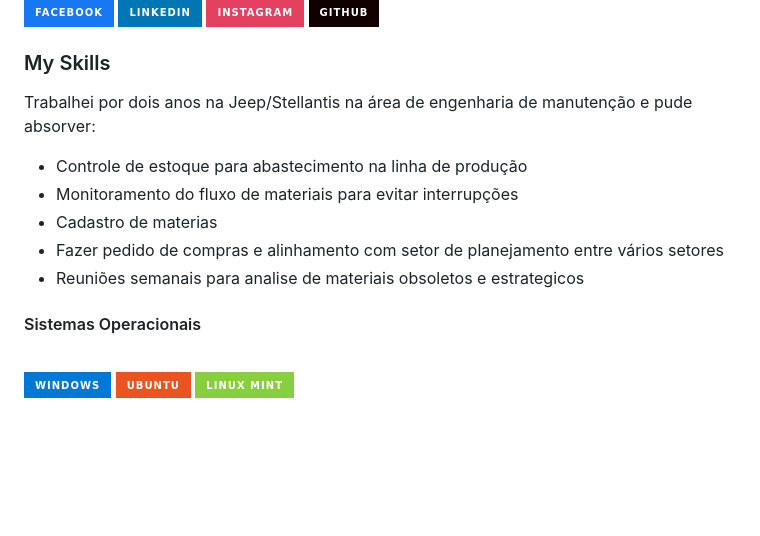
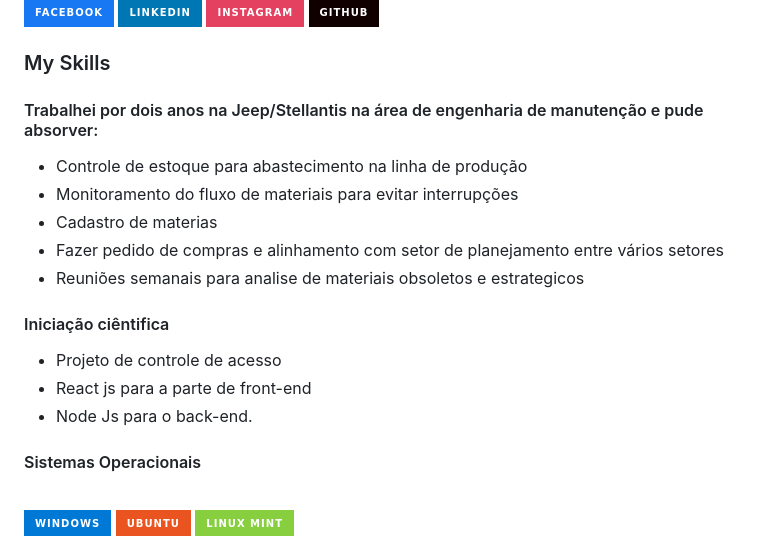
Before and after one commit to Lucas20santos/Lucas20santos, a Markdown page: README.md, the part around the change. GitHub-like rendering; badges without logos; blank space fills up the shorter version.

Commit message:
Update README.md
Changes in my profile

```diff
--- a/README.md
+++ b/README.md
@@ -24,12 +24,19 @@
 
 ### My Skills
 
-Trabalhei por dois anos na Jeep/Stellantis na área de engenharia de manutenção e pude absorver:
+#### Trabalhei por dois anos na Jeep/Stellantis na área de engenharia de manutenção e pude absorver:
+
 - Controle de estoque para abastecimento na linha de produção
 - Monitoramento do fluxo de materiais para evitar interrupções
 - Cadastro de materias
 - Fazer pedido de compras e alinhamento com setor de planejamento entre vários setores
 - Reuniões semanais para analise de materiais obsoletos e estrategicos
+
+#### Iniciação ciêntifica
+
+- Projeto de controle de acesso
+- React js para a parte de front-end
+- Node Js para o back-end.
 
 #### Sistemas Operacionais
 
```
